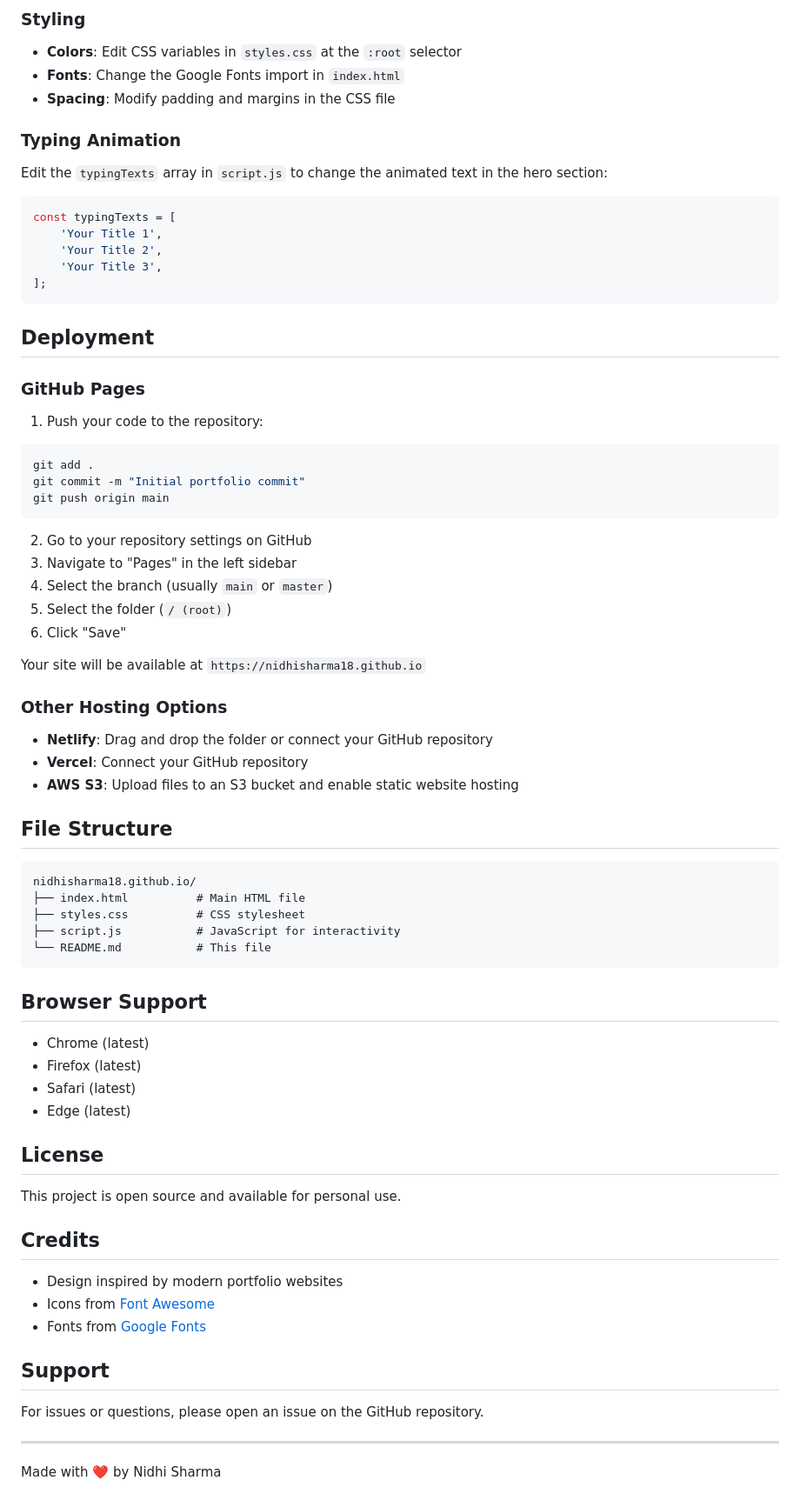
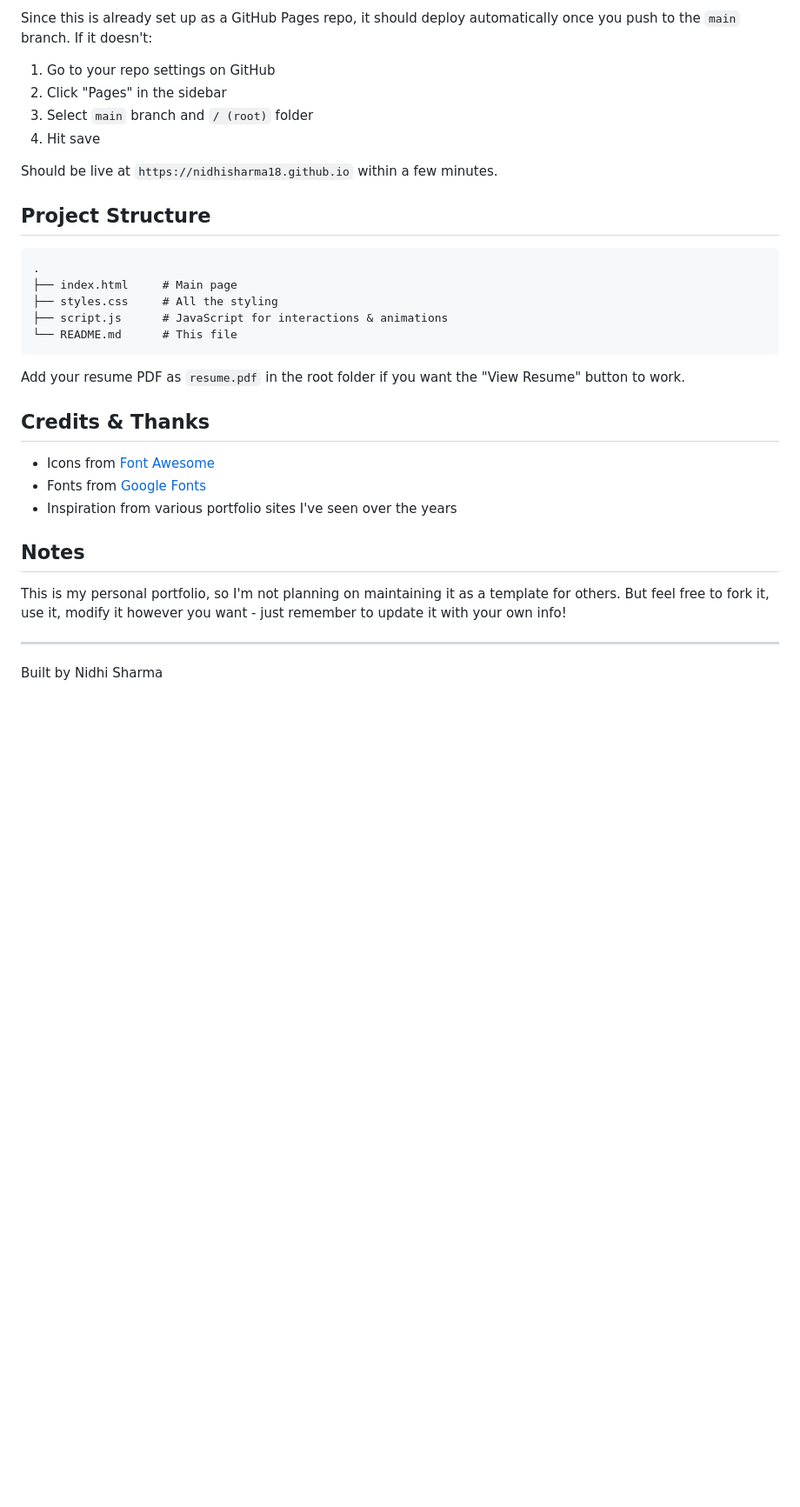
Before and after one commit to nidhisharma18/nidhisharma18.github.io, a Markdown page: README.md, the part around the change printed below. Shown: that part at 87% size. Rendered like a GitHub page; blank space fills up the shorter version.

````diff
--- a/README.md
+++ b/README.md
@@ -81,78 +59,35 @@ Then navigate to `http://localhost:8000` in your browser.
 
-### Styling
+Since this is already set up as a GitHub Pages repo, it should deploy automatically once you push to the `main` branch. If it doesn't:
 
-- **Colors**: Edit CSS variables in `styles.css` at the `:root` selector
-- **Fonts**: Change the Google Fonts import in `index.html`
-- **Spacing**: Modify padding and margins in the CSS file
+1. Go to your repo settings on GitHub
+2. Click "Pages" in the sidebar
+3. Select `main` branch and `/ (root)` folder
+4. Hit save
 
-### Typing Animation
+Should be live at `https://nidhisharma18.github.io` within a few minutes.
 
-Edit the `typingTexts` array in `script.js` to change the animated text in the hero section:
+## Project Structure
 
-```javascript
-const typingTexts = [
-    'Your Title 1',
-    'Your Title 2',
-    'Your Title 3',
-];
+```
+.
+├── index.html     # Main page
+├── styles.css     # All the styling
+├── script.js      # JavaScript for interactions & animations
+└── README.md      # This file
 ```
 
-## Deployment
+Add your resume PDF as `resume.pdf` in the root folder if you want the "View Resume" button to work.
 
-### GitHub Pages
+## Credits & Thanks
 
-1. Push your code to the repository:
-```bash
-git add .
-git commit -m "Initial portfolio commit"
-git push origin main
-```
-
-2. Go to your repository settings on GitHub
-3. Navigate to "Pages" in the left sidebar
-4. Select the branch (usually `main` or `master`)
-5. Select the folder (`/ (root)`)
-6. Click "Save"
-
-Your site will be available at `https://nidhisharma18.github.io`
-
-### Other Hosting Options
-
-- **Netlify**: Drag and drop the folder or connect your GitHub repository
-- **Vercel**: Connect your GitHub repository
-- **AWS S3**: Upload files to an S3 bucket and enable static website hosting
-
-## File Structure
-
-```
-nidhisharma18.github.io/
-├── index.html          # Main HTML file
-├── styles.css          # CSS stylesheet
-├── script.js           # JavaScript for interactivity
-└── README.md           # This file
-```
-
-## Browser Support
-
-- Chrome (latest)
-- Firefox (latest)
-- Safari (latest)
-- Edge (latest)
-
-## License
-
-This project is open source and available for personal use.
-
-## Credits
-
-- Design inspired by modern portfolio websites
 - Icons from [Font Awesome](https://fontawesome.com/)
 - Fonts from [Google Fonts](https://fonts.google.com/)
+- Inspiration from various portfolio sites I've seen over the years
 
-## Support
+## Notes
 
-For issues or questions, please open an issue on the GitHub repository.
+This is my personal portfolio, so I'm not planning on maintaining it as a template for others. But feel free to fork it, use it, modify it however you want - just remember to update it with your own info!
 
 ---
 
-Made with ❤️ by Nidhi Sharma
+Built by Nidhi Sharma
````
Also changed, not shown: other parts of README.md (+36 -58 lines).
